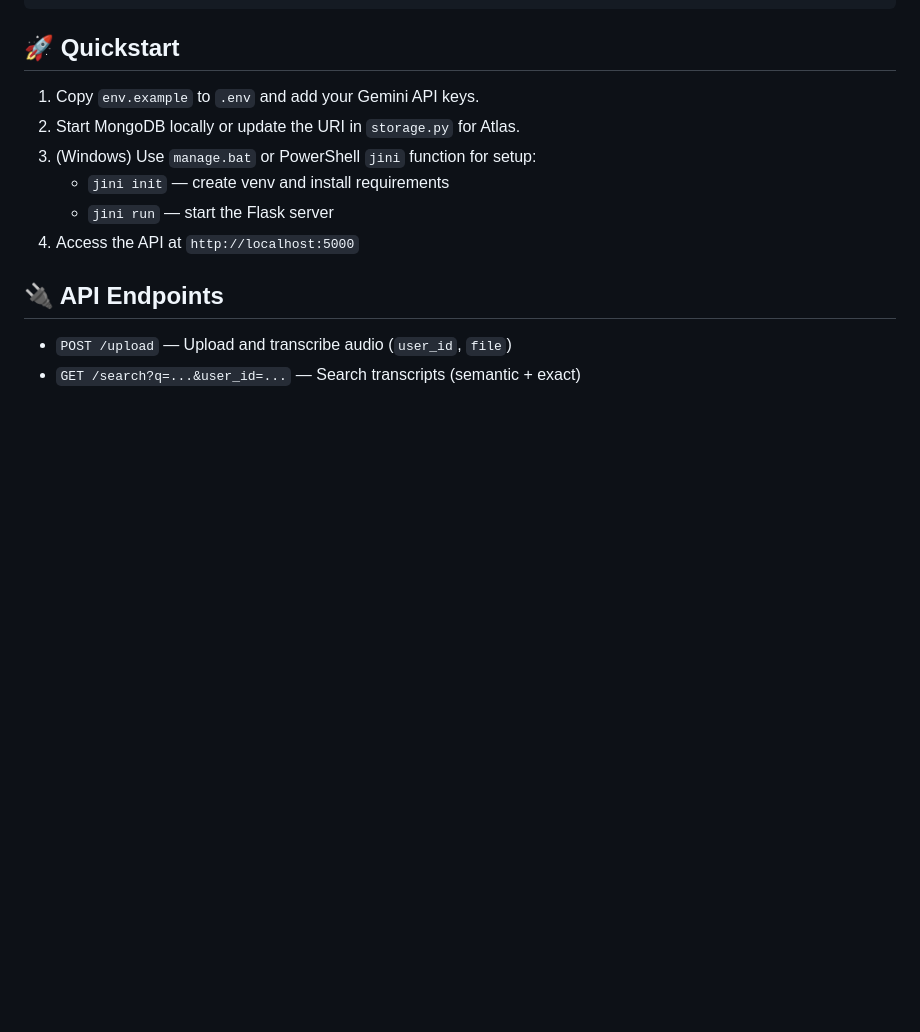
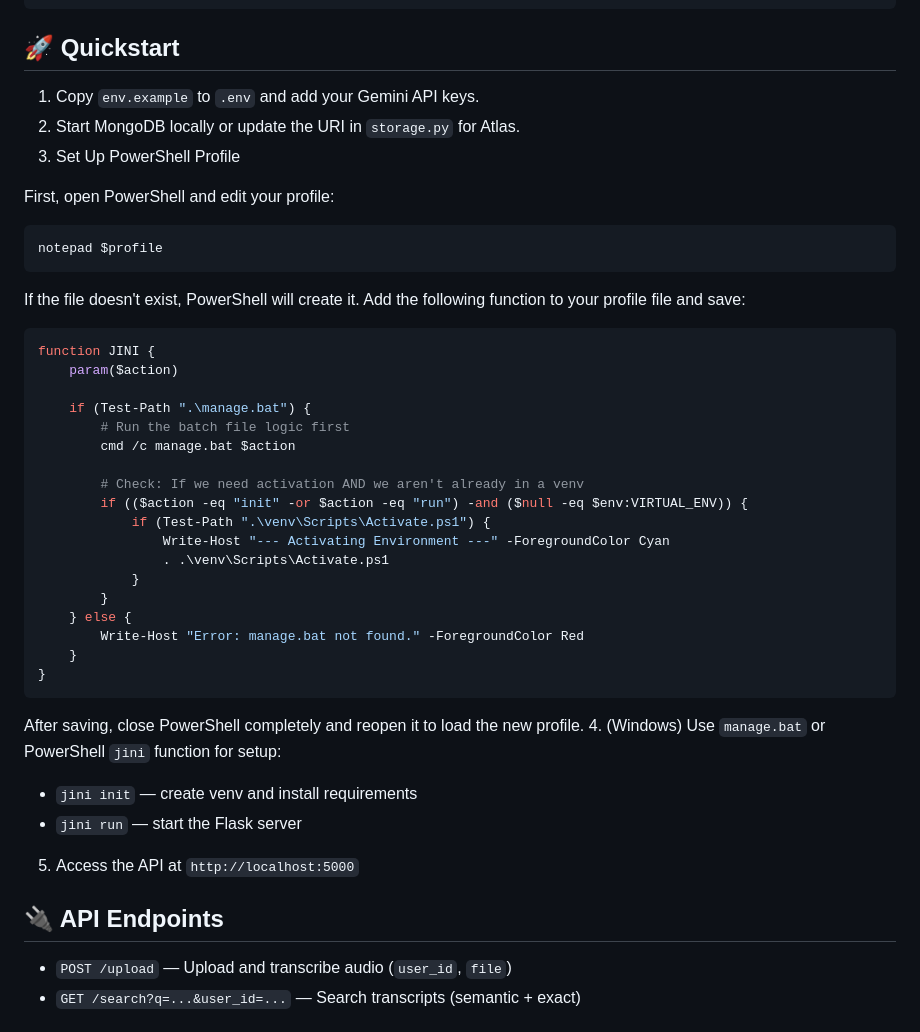
Before and after one commit to Avrhambi/JINI, a Markdown page: README.md, the part around the change. Drawn GitHub-style; blank space fills up the shorter version.

````diff
--- a/README.md
+++ b/README.md
@@ -60,10 +60,42 @@ pip install -r requirements.txt
 
 1. Copy `env.example` to `.env` and add your Gemini API keys.
 2. Start MongoDB locally or update the URI in `storage.py` for Atlas.
-3. (Windows) Use `manage.bat` or PowerShell `jini` function for setup:
+3. Set Up PowerShell Profile
+
+First, open PowerShell and edit your profile:
+
+```powershell
+notepad $profile
+```
+
+If the file doesn't exist, PowerShell will create it. Add the following function to your profile file and save:
+
+```powershell
+function JINI {
+    param($action)
+
+    if (Test-Path ".\manage.bat") {
+        # Run the batch file logic first
+        cmd /c manage.bat $action
+
+        # Check: If we need activation AND we aren't already in a venv
+        if (($action -eq "init" -or $action -eq "run") -and ($null -eq $env:VIRTUAL_ENV)) {
+            if (Test-Path ".\venv\Scripts\Activate.ps1") {
+                Write-Host "--- Activating Environment ---" -ForegroundColor Cyan
+                . .\venv\Scripts\Activate.ps1
+            }
+        }
+    } else {
+        Write-Host "Error: manage.bat not found." -ForegroundColor Red
+    }
+}
+```
+
+After saving, close PowerShell completely and reopen it to load the new profile.
+4. (Windows) Use `manage.bat` or PowerShell `jini` function for setup:
    - `jini init` — create venv and install requirements
    - `jini run` — start the Flask server
-4. Access the API at `http://localhost:5000`
+5. Access the API at `http://localhost:5000`
 
 
 ## 🔌 API Endpoints
````
